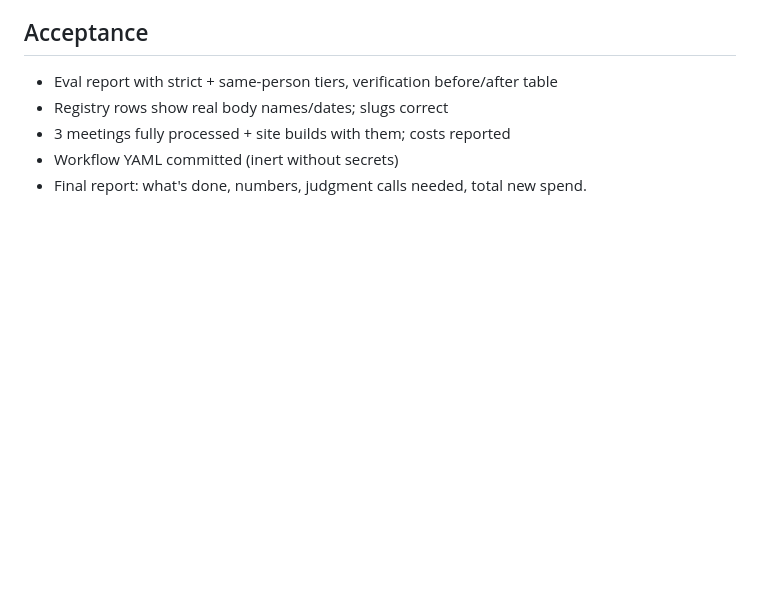
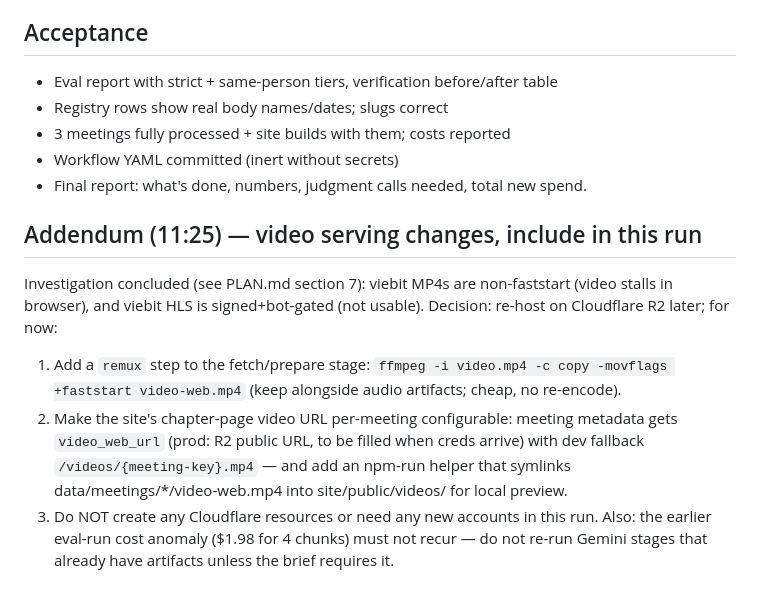
Before and after one commit to umqadir/council-discourse, a Markdown page: experiments/briefs/verify-names-legistar-pilot.md, the part around the change. Drawn GitHub-style; blank space fills up the shorter version.

Commit message:
Extend pilot brief: faststart remux + pluggable video URL

```diff
--- a/experiments/briefs/verify-names-legistar-pilot.md
+++ b/experiments/briefs/verify-names-legistar-pilot.md
@@ -26,3 +26,12 @@ Pick from the June 2026 registry: (1) the already-fetched stated meeting NYCC-PV
 - 3 meetings fully processed + site builds with them; costs reported
 - Workflow YAML committed (inert without secrets)
 - Final report: what's done, numbers, judgment calls needed, total new spend.
+
+## Addendum (11:25) — video serving changes, include in this run
+Investigation concluded (see PLAN.md section 7): viebit MP4s are non-faststart
+(video stalls in browser), and viebit HLS is signed+bot-gated (not usable). Decision:
+re-host on Cloudflare R2 later; for now:
+1. Add a `remux` step to the fetch/prepare stage: `ffmpeg -i video.mp4 -c copy -movflags +faststart video-web.mp4` (keep alongside audio artifacts; cheap, no re-encode).
+2. Make the site's chapter-page video URL per-meeting configurable: meeting metadata gets `video_web_url` (prod: R2 public URL, to be filled when creds arrive) with dev fallback `/videos/{meeting-key}.mp4` — and add an npm-run helper that symlinks data/meetings/*/video-web.mp4 into site/public/videos/ for local preview.
+3. Do NOT create any Cloudflare resources or need any new accounts in this run.
+Also: the earlier eval-run cost anomaly ($1.98 for 4 chunks) must not recur — do not re-run Gemini stages that already have artifacts unless the brief requires it.
```
